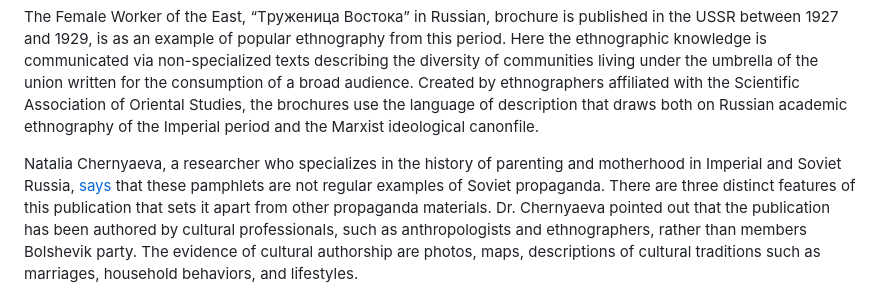
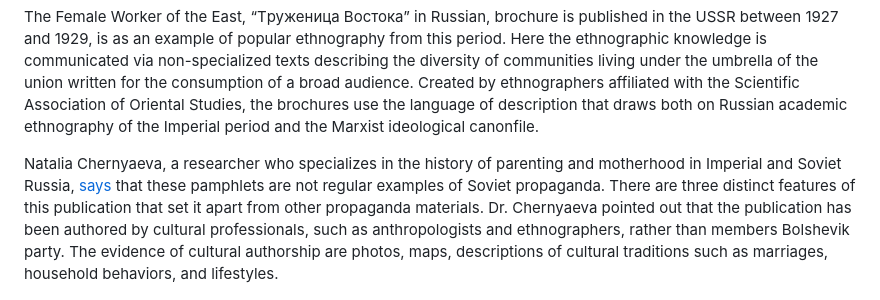
Before and after one commit to sayyarahuseynli/thefemaleworkeroftheeast.github.io, a Markdown page: primary_source/README.md, the part around the change. Rendered like a GitHub page.

```diff
--- a/primary_source/README.md
+++ b/primary_source/README.md
@@ -1,6 +1,6 @@
 The Female Worker of the East, “Tруженица Востока” in Russian, brochure is published in the USSR between 1927 and 1929, is as an example of popular ethnography from this period. Here the ethnographic knowledge is communicated via non-specialized texts describing the diversity of communities living under the umbrella of the union written for the consumption of a broad audience. Created by ethnographers affiliated with the Scientific Association of Oriental Studies, the brochures use the language of description that draws both on Russian academic ethnography of the Imperial period and the Marxist ideological canonfile.
 
-Natalia Chernyaeva, a researcher who specializes in the history of parenting and motherhood in Imperial and Soviet Russia, [says](https://www.academia.edu/102573955/Chernyaeva_Imagining_the_Soviet_East_Narratives_of_Popular_Ethnography_in_a_Series_of_Pamphlets_The_Female_Worker_of_the_East_1927_1929) that these pamphlets are not regular examples of Soviet propaganda. There are three distinct features of this publication that sets it apart from other propaganda materials. Dr. Chernyaeva pointed out that the publication has been authored by cultural professionals, such as anthropologists and ethnographers, rather than members Bolshevik party. The evidence of cultural authorship are photos, maps, descriptions of cultural traditions such as marriages, household behaviors, and lifestyles.
+Natalia Chernyaeva, a researcher who specializes in the history of parenting and motherhood in Imperial and Soviet Russia, [says](https://www.academia.edu/102573955/Chernyaeva_Imagining_the_Soviet_East_Narratives_of_Popular_Ethnography_in_a_Series_of_Pamphlets_The_Female_Worker_of_the_East_1927_1929) that these pamphlets are not regular examples of Soviet propaganda. There are three distinct features of this publication that set it apart from other propaganda materials. Dr. Chernyaeva pointed out that the publication has been authored by cultural professionals, such as anthropologists and ethnographers, rather than members Bolshevik party. The evidence of cultural authorship are photos, maps, descriptions of cultural traditions such as marriages, household behaviors, and lifestyles.
 
 Image 1. ![MapofTurkmenistan](image1.mapofturkmenistan.jpg)
 
```
